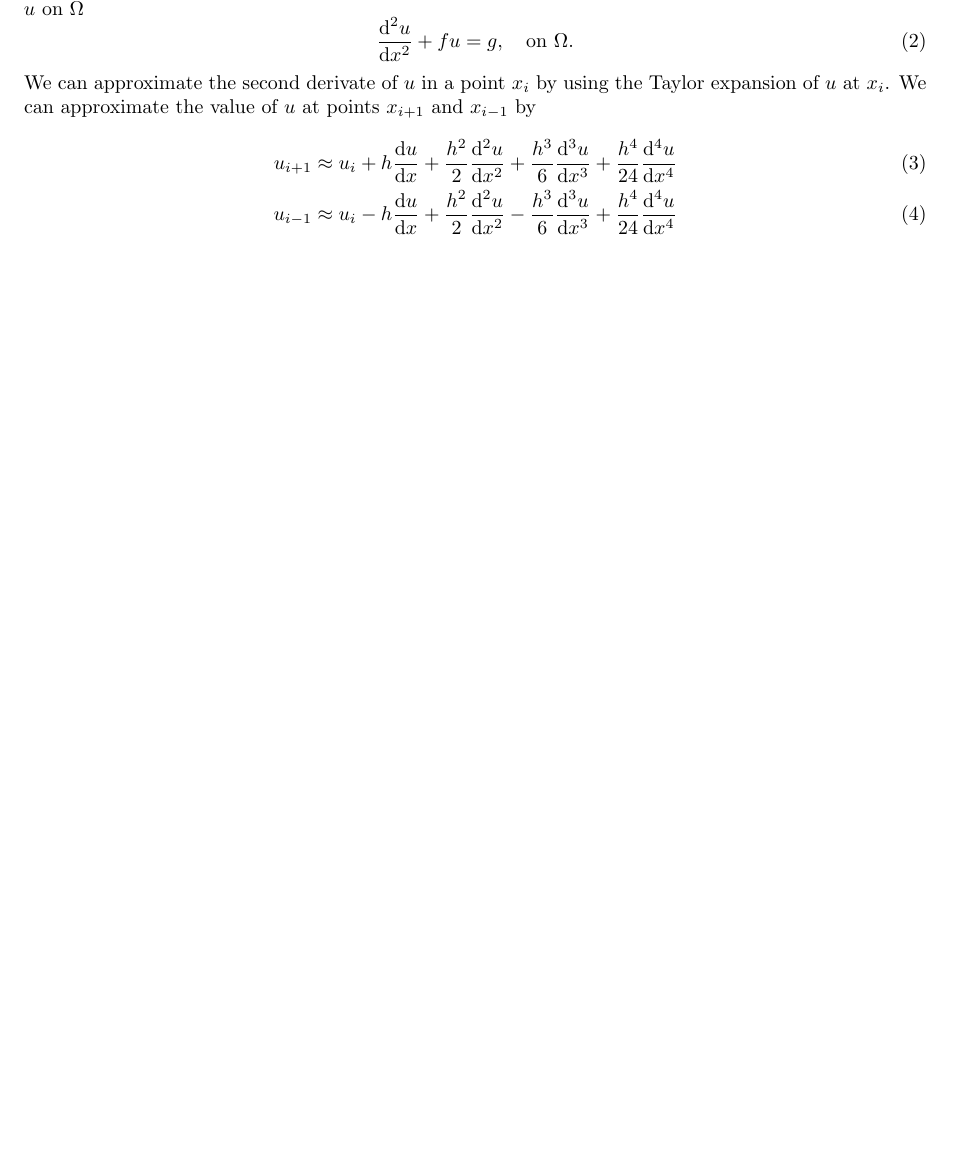
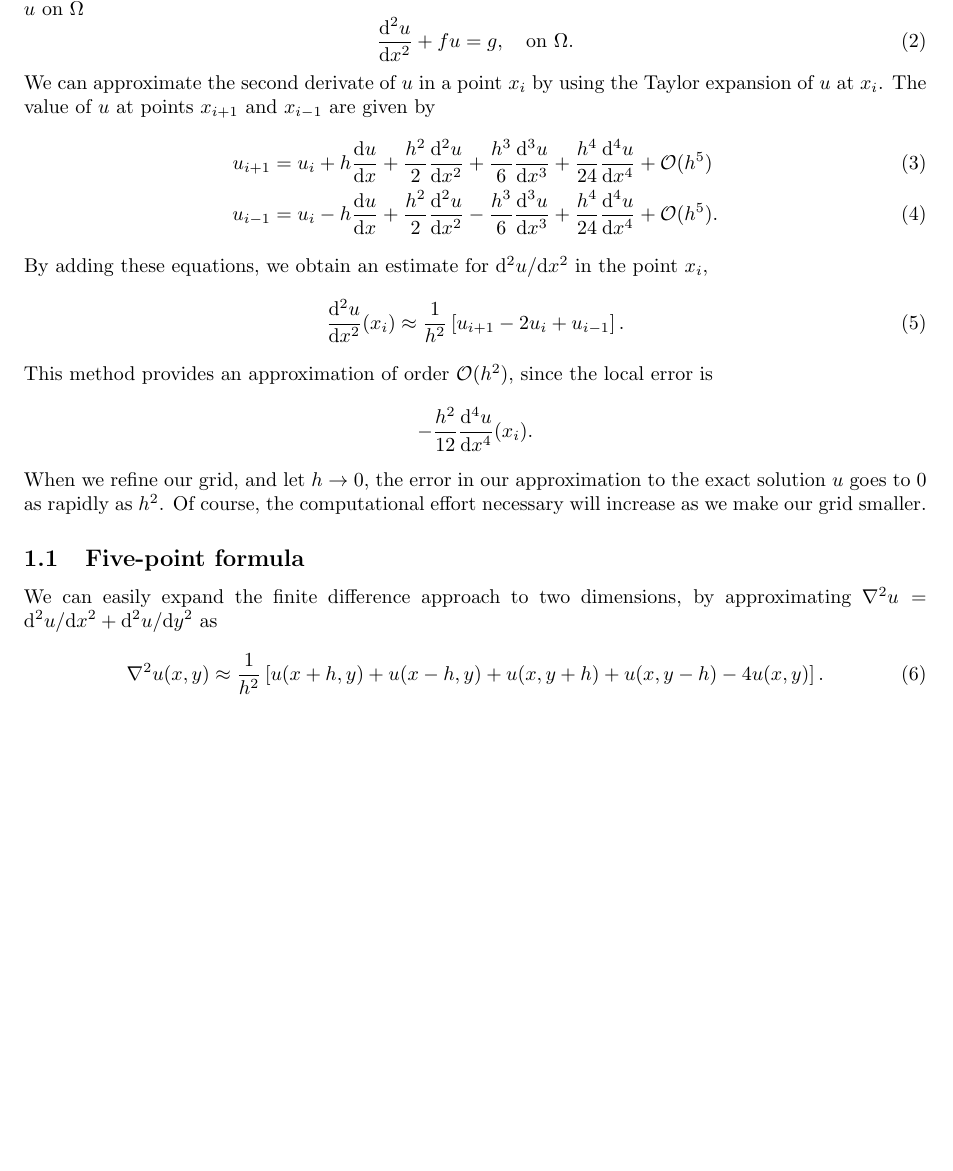
Before and after one commit to hidde-jan/Computational-Engineering, a LaTeX document (FDM.tex): part of the page, cut so that both start at the same text, the shorter picture padded with empty space. Compiled offline with pdfLaTeX.

Commit message:
Continued on FDM

```diff
--- a/FDM.tex
+++ b/FDM.tex
@@ -57,18 +57,47 @@ we want to discretize our equation for $u$ on $\Omega$
   \frac{\dd^2 u}{\dd x^2} + f u = g, \quad \text{on}\ \Omega.
 \end{equation}
 We can approximate the second derivate of $u$ in a point $x_i$ by
-using the Taylor expansion of $u$ at $x_i$. We can approximate the
-value of $u$ at points $x_{i + 1}$ and $x_{i - 1}$ by
+using the Taylor expansion of $u$ at $x_i$. The value of $u$ at points
+$x_{i + 1}$ and $x_{i - 1}$ are given by
 \begin{align}
-  u_{i + 1} & \approx u_{i} + h \frac{\dd u}{\dd x}
+  u_{i + 1} & = u_{i} + h \frac{\dd u}{\dd x}
     + \frac{h^2}{2} \frac{\dd^2 u}{\dd x^2}
     + \frac{h^3}{6} \frac{\dd^3 u}{\dd x^3}
-    + \frac{h^4}{24} \frac{\dd^4 u}{\dd x^4} \\
+    + \frac{h^4}{24} \frac{\dd^4 u}{\dd x^4}
+    + \mathcal{O}(h^5) \\
 %
-  u_{i - 1} & \approx u_{i} - h \frac{\dd u}{\dd x}
+  u_{i - 1} & = u_{i} - h \frac{\dd u}{\dd x}
     + \frac{h^2}{2} \frac{\dd^2 u}{\dd x^2}
     - \frac{h^3}{6} \frac{\dd^3 u}{\dd x^3}
     + \frac{h^4}{24} \frac{\dd^4 u}{\dd x^4}
+    + \mathcal{O}(h^5).
 \end{align}
+By adding these equations, we obtain an estimate for $\dd^2 u / \dd
+x^2$ in the point $x_i$,
+\begin{equation}
+  \frac{\dd^2 u}{\dd x^2}(x_i)
+  \approx
+    \frac{1}{h^2} \left[ u_{i + 1} - 2 u_i + u_{i - 1} \right].
+\end{equation}
+This method provides an approximation of order $\mathcal{O}(h^2)$,
+since the local error is
+\begin{equation*}
+  - \frac{h^2}{12} \frac{\dd^4 u}{\dd x^4}(x_i).
+\end{equation*}
+When we refine our grid, and let $h \rightarrow 0$, the error in our
+approximation to the exact solution $u$ goes to $0$ as rapidly as
+$h^2$. Of course, the computational effort necessary will increase as
+we make our grid smaller.
+
+\subsection{Five-point formula}
+
+We can easily expand the finite difference approach to two dimensions,
+by approximating $\nabla^2 u = \dd^2 u / \dd x^2 + \dd^2 u / \dd y^2$
+as
+\begin{equation}
+  \nabla^2 u(x, y) \approx \frac{1}{h^2} \left[
+      u(x + h, y) + u(x - h, y) + u(x, y + h)
+      + u(x, y - h) - 4 u(x, y) \right].
+\end{equation}
 
 \end{document}
```
Also changed, not shown: FDM.pdf.
